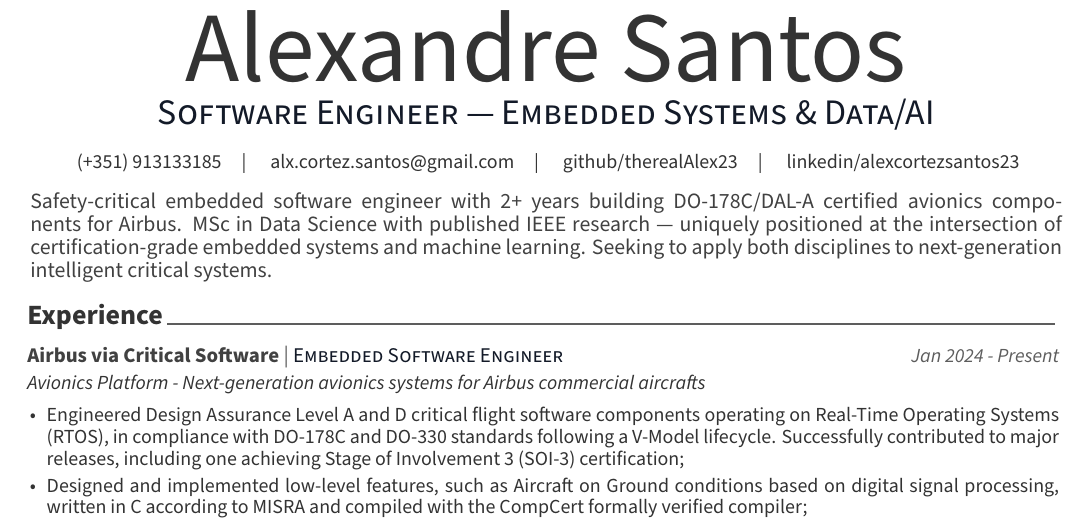
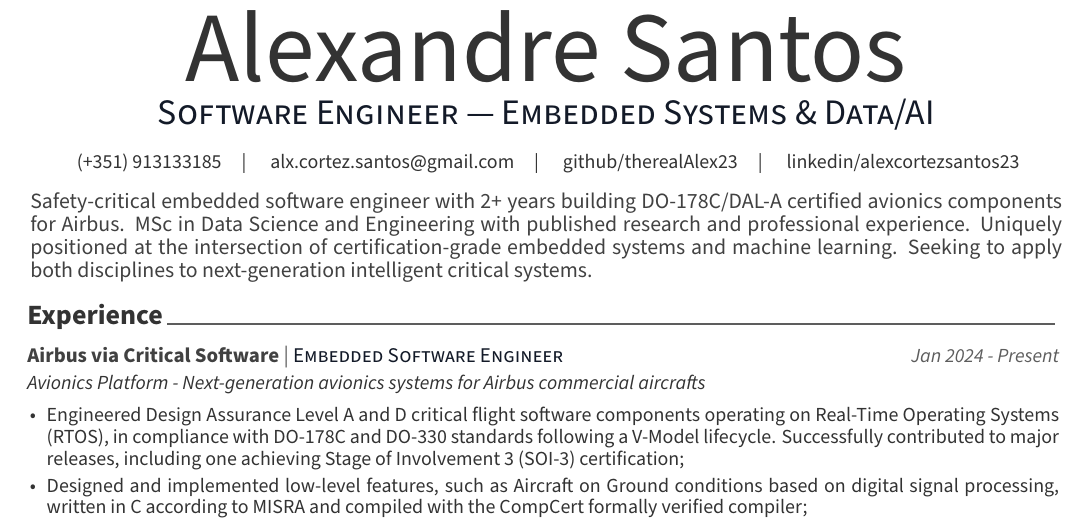
Before and after one commit to therealAlex23/my-cv, a LaTeX CV (examples/cv.tex): part of the page, cut so that both start at the same text. The pictures show the PDF file examples/cv.pdf that the author committed with the source.

Commit message:
Update summary

```diff
--- a/examples/cv.tex
+++ b/examples/cv.tex
@@ -79,7 +79,7 @@
 % \googlescholar{googlescholar-id}{}
 % \extrainfo{extra information}
 
-\summary{Safety-critical embedded software engineer with 2+ years building DO‑178C/DAL‑A certified avionics components for Airbus. MSc in Data Science with published IEEE research — uniquely positioned at the intersection of certification-grade embedded systems and machine learning. Seeking to apply both disciplines to next-generation intelligent critical systems.}
+\summary{Safety-critical embedded software engineer with 2+ years building DO‑178C/DAL‑A certified avionics components for Airbus. MSc in Data Science and Engineering with published research and professional experience. Uniquely positioned at the intersection of certification-grade embedded systems and machine learning. Seeking to apply both disciplines to next-generation intelligent critical systems.}
 
 
 %-------------------------------------------------------------------------------
```
Also changed, not shown: examples/cv.pdf.
